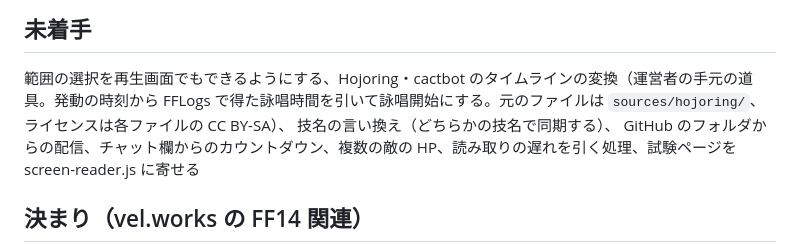
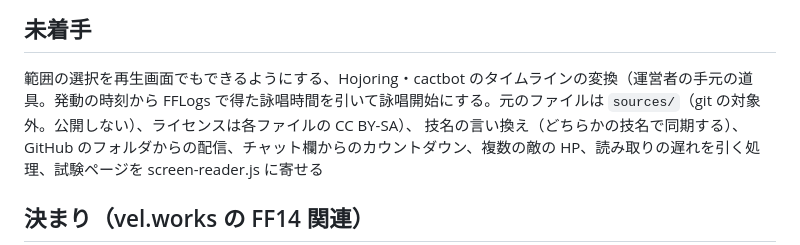
Before and after one commit to velstau/ffxiv-castline, a Markdown page: README.md, the part around the change. Rendered like a GitHub page.

Commit message:
README: 元ファイルの置き場所
Co-Authored-By: Claude Opus 5.5 <noreply@anthropic.com>

```diff
--- a/README.md
+++ b/README.md
@@ -171,7 +171,7 @@ XML 1 つが 1 コンテンツ。読み込みは `public/js/timeline-xml.js`（`
 ## 未着手
 
 範囲の選択を再生画面でもできるようにする、Hojoring・cactbot のタイムラインの変換（運営者の手元の道具。発動の時刻から
-FFLogs で得た詠唱時間を引いて詠唱開始にする。元のファイルは `sources/hojoring/`、ライセンスは各ファイルの CC BY-SA）、
+FFLogs で得た詠唱時間を引いて詠唱開始にする。元のファイルは `sources/`（git の対象外。公開しない）、ライセンスは各ファイルの CC BY-SA）、
 技名の言い換え（どちらかの技名で同期する）、
 GitHub のフォルダからの配信、チャット欄からのカウントダウン、複数の敵の HP、読み取りの遅れを引く処理、試験ページを screen-reader.js に寄せる
 
```
